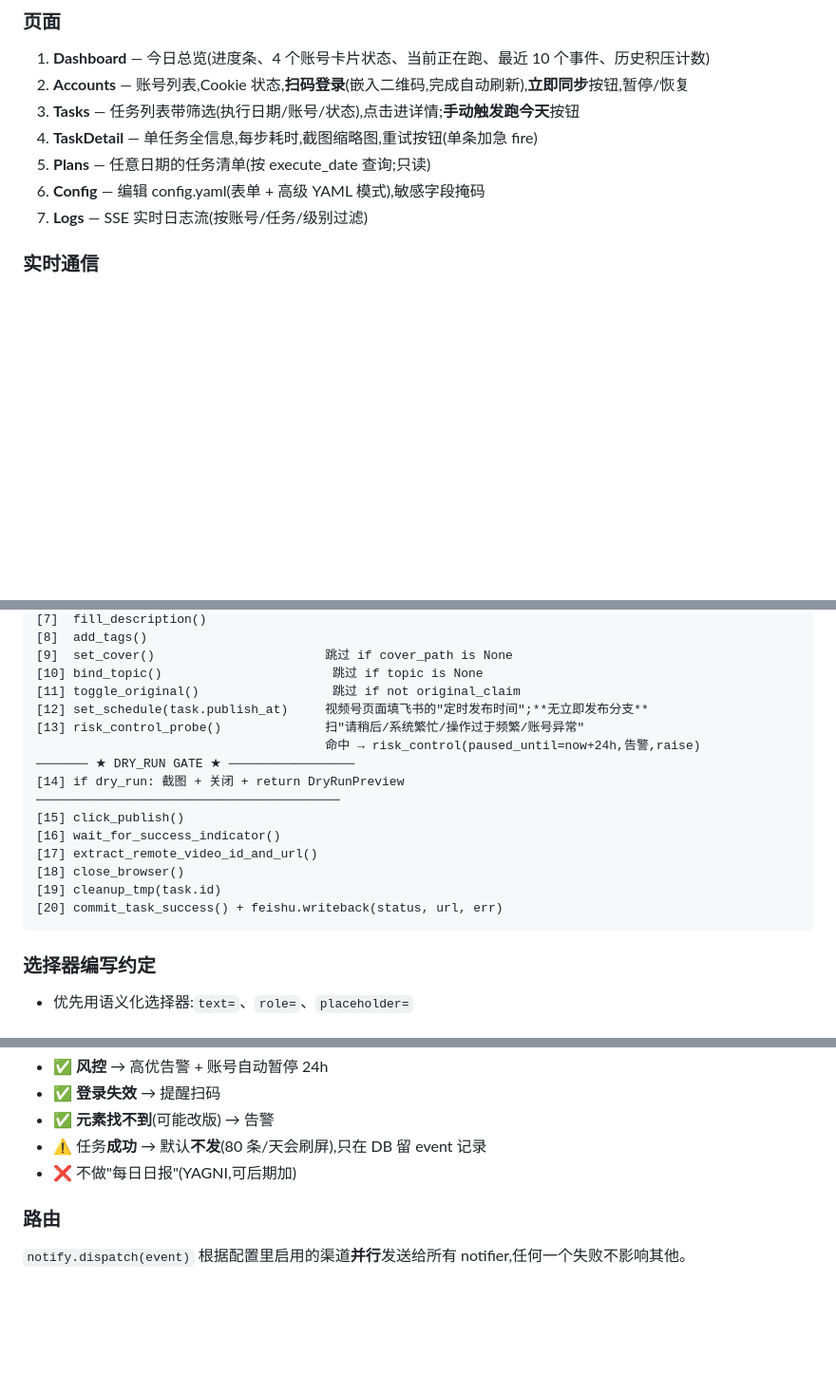
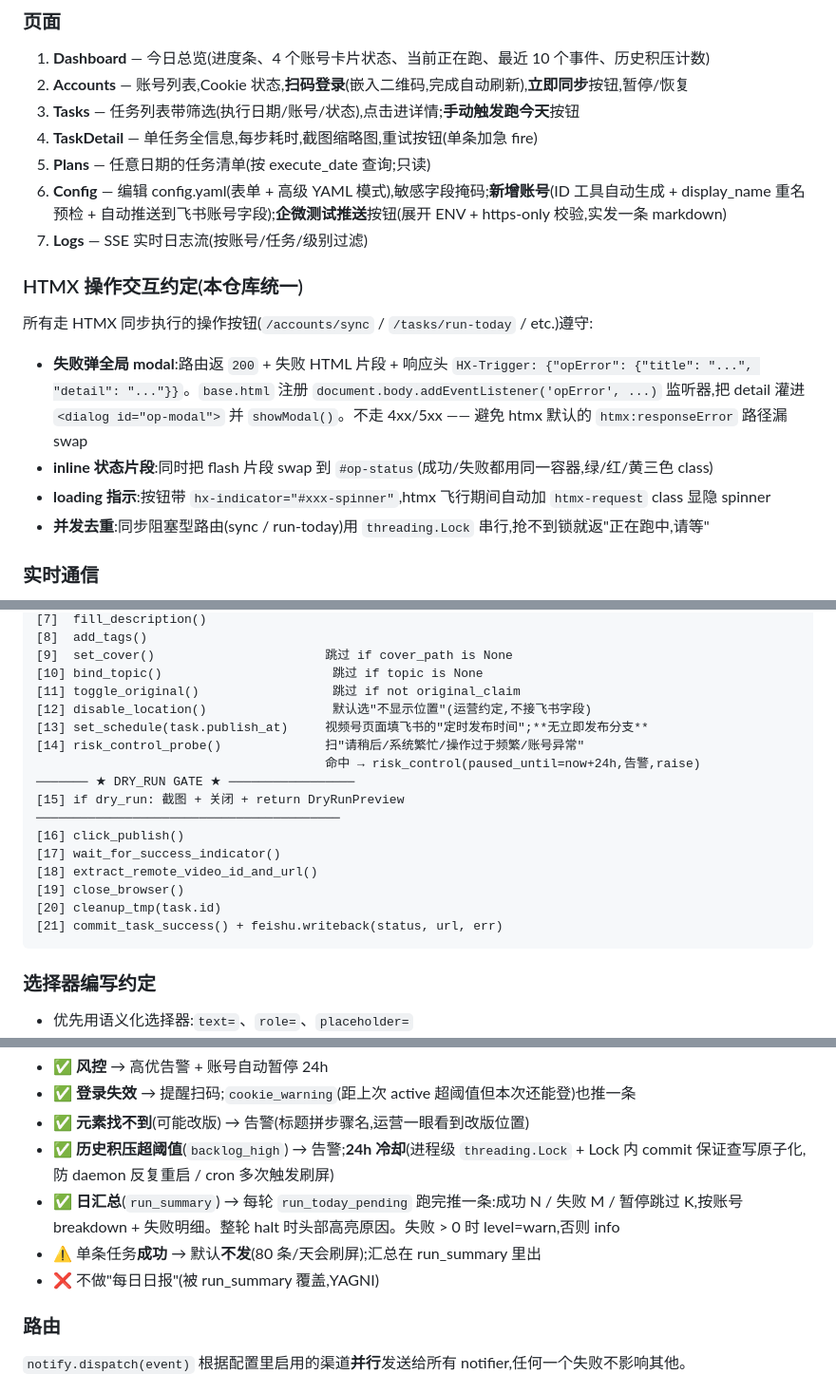
Before and after one commit to GySuper/m-zdfb, a Markdown page: CLAUDE.md, 3 parts joined by grey strips. Shown at 95% size. GitHub-like rendering; blank space fills up the shorter version.

````diff
--- a/CLAUDE.md
+++ b/CLAUDE.md
@@ -523,8 +524,17 @@ wxsp web [--port p]                  启动 Web UI(开浏览器),等价于 run -
 3. **Tasks** — 任务列表带筛选(执行日期/账号/状态),点击进详情;**手动触发跑今天**按钮
 4. **TaskDetail** — 单任务全信息,每步耗时,截图缩略图,重试按钮(单条加急 fire)
 5. **Plans** — 任意日期的任务清单(按 execute_date 查询;只读)
-6. **Config** — 编辑 config.yaml(表单 + 高级 YAML 模式),敏感字段掩码
+6. **Config** — 编辑 config.yaml(表单 + 高级 YAML 模式),敏感字段掩码;**新增账号**(ID 工具自动生成 + display_name 重名预检 + 自动推送到飞书账号字段);**企微测试推送**按钮(展开 ENV + https-only 校验,实发一条 markdown)
 7. **Logs** — SSE 实时日志流(按账号/任务/级别过滤)
+
+### HTMX 操作交互约定(本仓库统一)
+
+所有走 HTMX 同步执行的操作按钮(`/accounts/sync` / `/tasks/run-today` / etc.)遵守:
+
+- **失败弹全局 modal**:路由返 `200` + 失败 HTML 片段 + 响应头 `HX-Trigger: {"opError": {"title": "...", "detail": "..."}}`。`base.html` 注册 `document.body.addEventListener('opError', ...)` 监听器,把 detail 灌进 `<dialog id="op-modal">` 并 `showModal()`。不走 4xx/5xx —— 避免 htmx 默认的 `htmx:responseError` 路径漏 swap
+- **inline 状态片段**:同时把 flash 片段 swap 到 `#op-status`(成功/失败都用同一容器,绿/红/黄三色 class)
+- **loading 指示**:按钮带 `hx-indicator="#xxx-spinner"`,htmx 飞行期间自动加 `htmx-request` class 显隐 spinner
+- **并发去重**:同步阻塞型路由(sync / run-today)用 `threading.Lock` 串行,抢不到锁就返"正在跑中,请等"
 
 ### 实时通信
 
@@ -570,18 +580,19 @@ uvicorn wxsp.api.app:app --port 8765
 [9]  set_cover()                       跳过 if cover_path is None
 [10] bind_topic()                       跳过 if topic is None
 [11] toggle_original()                  跳过 if not original_claim
-[12] set_schedule(task.publish_at)     视频号页面填飞书的"定时发布时间";**无立即发布分支**
-[13] risk_control_probe()              扫"请稍后/系统繁忙/操作过于频繁/账号异常"
+[12] disable_location()                 默认选"不显示位置"(运营约定,不接飞书字段)
+[13] set_schedule(task.publish_at)     视频号页面填飞书的"定时发布时间";**无立即发布分支**
+[14] risk_control_probe()              扫"请稍后/系统繁忙/操作过于频繁/账号异常"
                                        命中 → risk_control(paused_until=now+24h,告警,raise)
 ─────── ★ DRY_RUN GATE ★ ─────────────────
-[14] if dry_run: 截图 + 关闭 + return DryRunPreview
+[15] if dry_run: 截图 + 关闭 + return DryRunPreview
 ─────────────────────────────────────────
-[15] click_publish()
-[16] wait_for_success_indicator()
-[17] extract_remote_video_id_and_url()
-[18] close_browser()
-[19] cleanup_tmp(task.id)
-[20] commit_task_success() + feishu.writeback(status, url, err)
+[16] click_publish()
+[17] wait_for_success_indicator()
+[18] extract_remote_video_id_and_url()
+[19] close_browser()
+[20] cleanup_tmp(task.id)
+[21] commit_task_success() + feishu.writeback(status, url, err)
 ```
 
 ### 选择器编写约定
@@ -653,8 +685,10 @@ class NotifyEvent:
 - ✅ **风控** → 高优告警 + 账号自动暂停 24h
-- ✅ **登录失效** → 提醒扫码
-- ✅ **元素找不到**(可能改版) → 告警
-- ⚠️ 任务**成功** → 默认**不发**(80 条/天会刷屏),只在 DB 留 event 记录
-- ❌ 不做"每日日报"(YAGNI,可后期加)
+- ✅ **登录失效** → 提醒扫码;`cookie_warning`(距上次 active 超阈值但本次还能登)也推一条
+- ✅ **元素找不到**(可能改版) → 告警(标题拼步骤名,运营一眼看到改版位置)
+- ✅ **历史积压超阈值**(`backlog_high`) → 告警;**24h 冷却**(进程级 `threading.Lock` + Lock 内 commit 保证查写原子化,防 daemon 反复重启 / cron 多次触发刷屏)
+- ✅ **日汇总**(`run_summary`) → 每轮 `run_today_pending` 跑完推一条:成功 N / 失败 M / 暂停跳过 K,按账号 breakdown + 失败明细。整轮 halt 时头部高亮原因。失败 > 0 时 level=warn,否则 info
+- ⚠️ 单条任务**成功** → 默认**不发**(80 条/天会刷屏);汇总在 run_summary 里出
+- ❌ 不做"每日日报"(被 run_summary 覆盖,YAGNI)
 
 ### 路由
 
````
Also changed, not shown: other parts of CLAUDE.md (+34 -12 lines).
